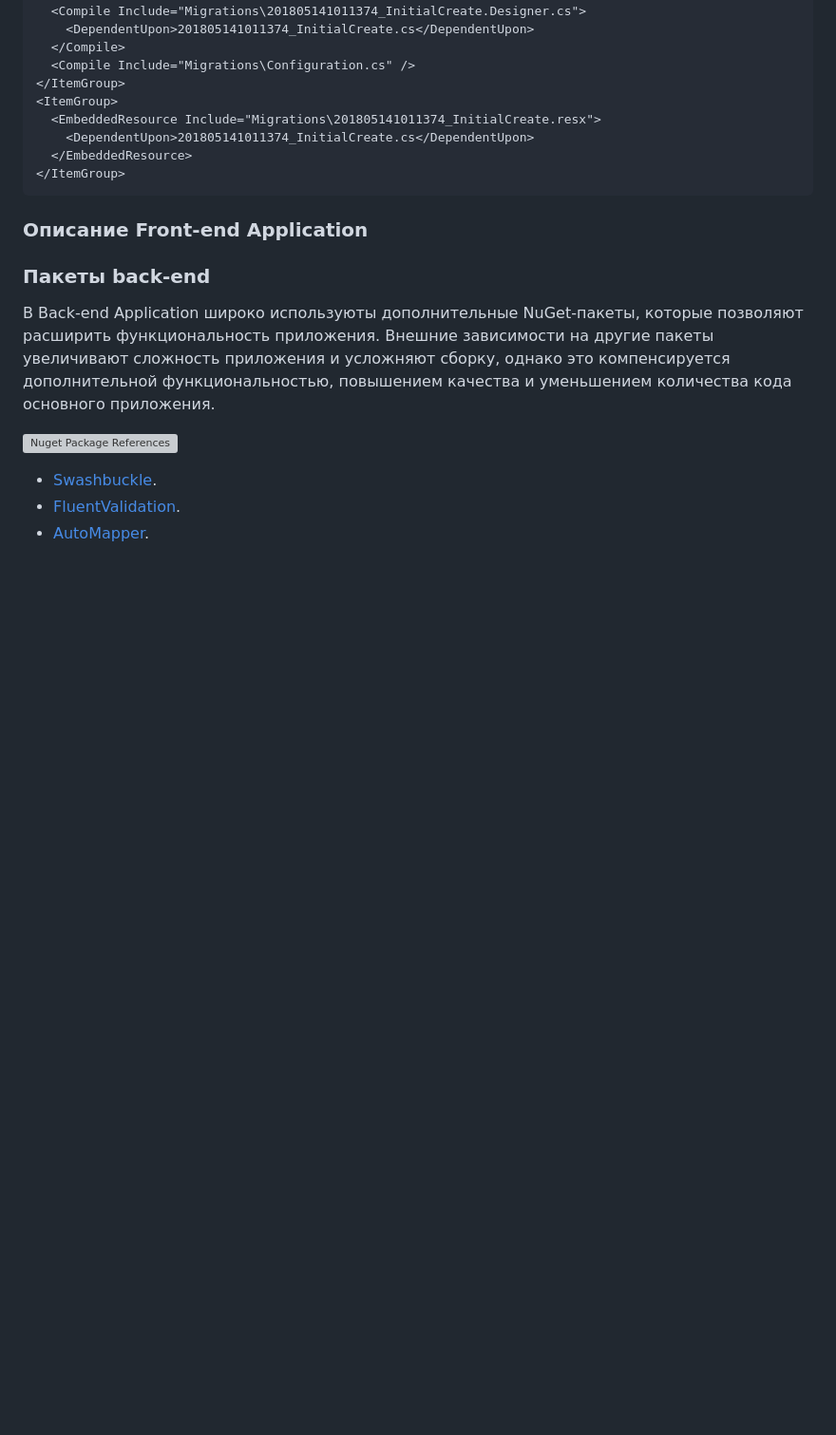
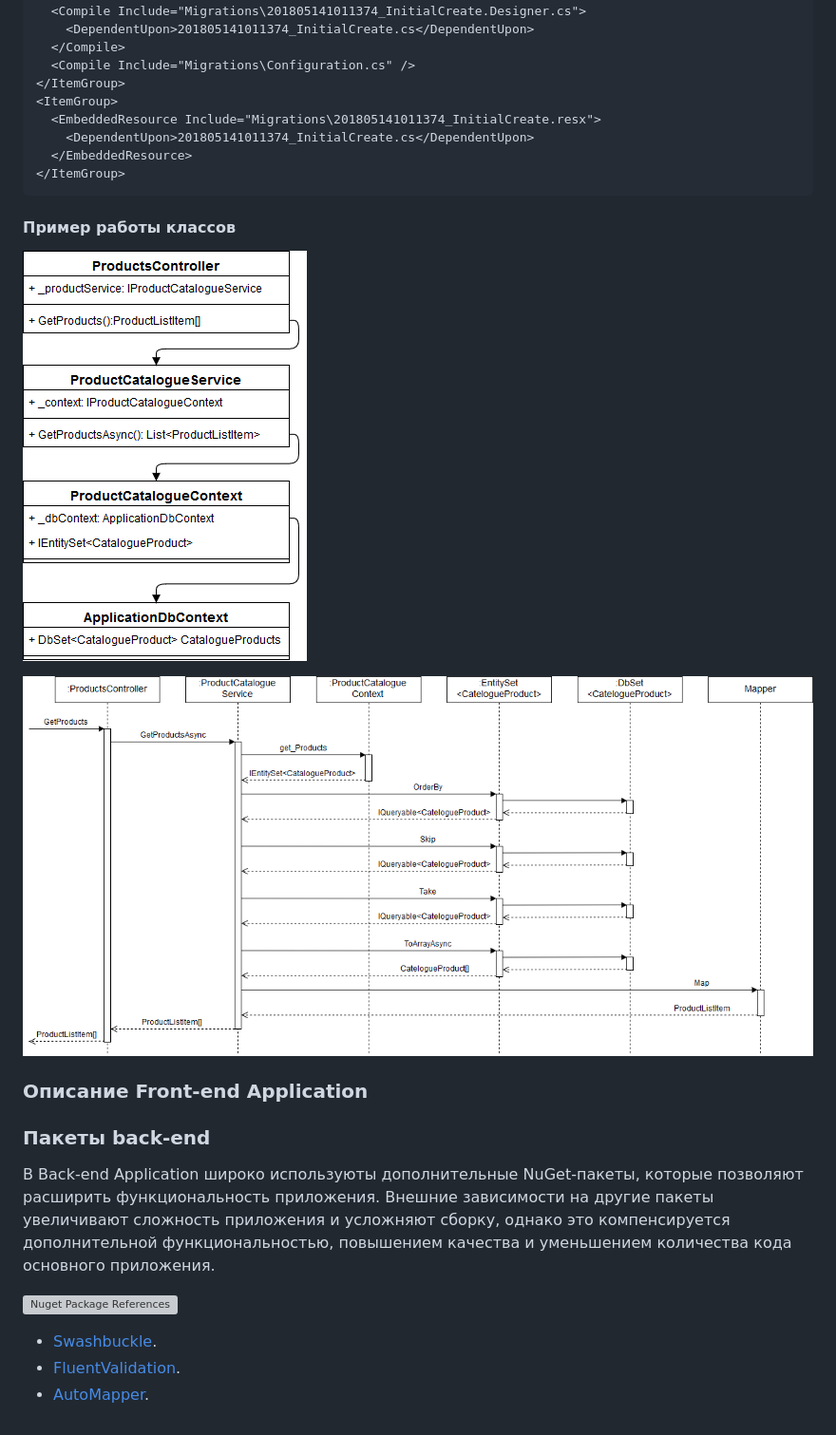
Before and after one commit to alexander-rykov/katla-sport, a Markdown page: docs/description.md, the part around the change. Shown: that part at 95% size. Rendered like a GitHub page; pictures changed too: images/product-classes.png (added), images/product-sequence.png (added); blank space fills up the shorter version; grey boxes are pictures that could not be loaded.

Commit message:
Update description.

````diff
--- a/docs/description.md
+++ b/docs/description.md
@@ -91,6 +91,12 @@
 </ItemGroup>
 ```
 
+#### Пример работы классов
+
+![Product Classes](../images/product-classes.png "Product Classes")
+
+![Product Sequence](../images/product-sequence.png "Product Sequence")
+
 ### Описание Front-end Application
 
 ### Пакеты back-end
````
